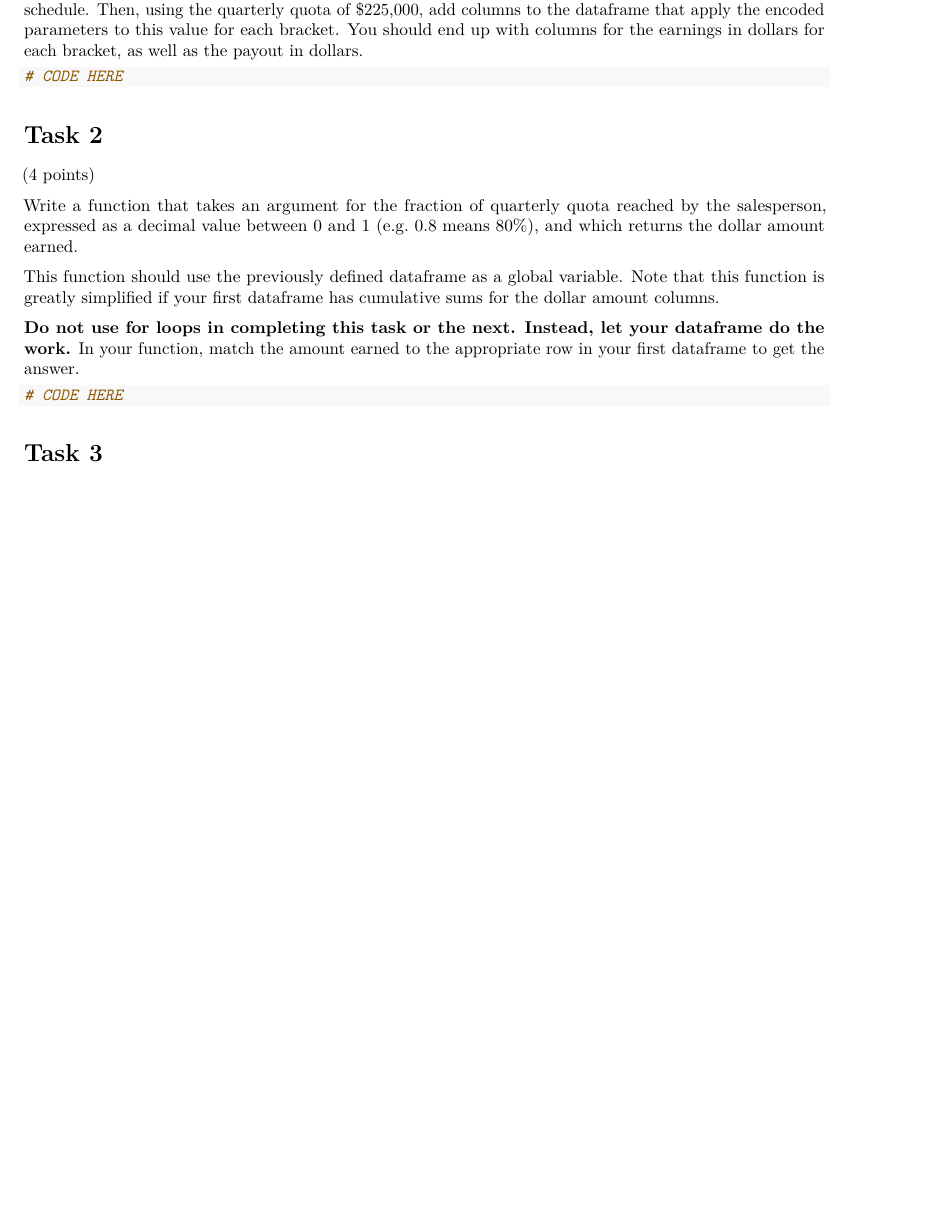
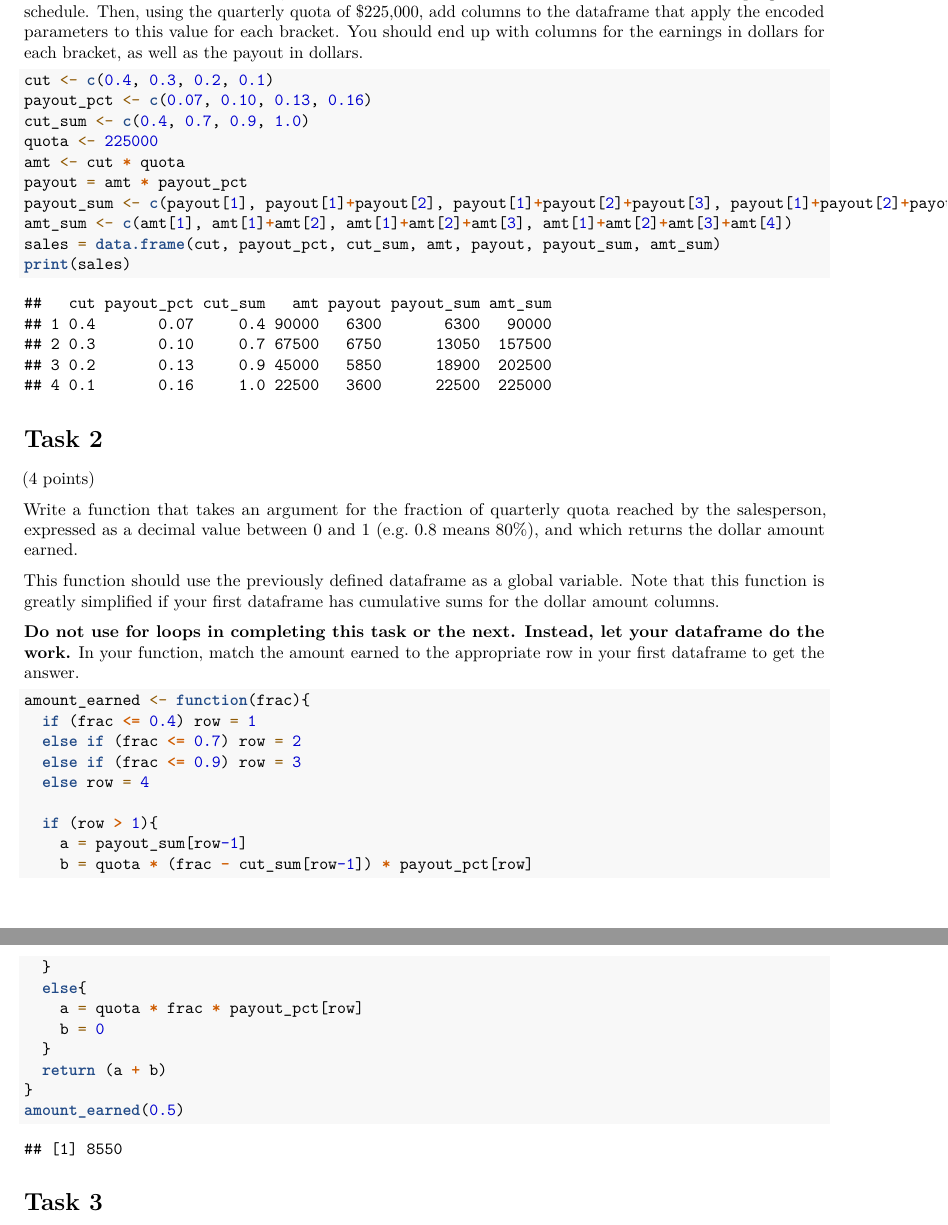
Before and after one commit to hyounce/DS5100-Programming-for-Data-Science, an R Markdown document (lessons/M10/hw10.Rmd): part of page 2 of 3 before the commit and two parts of pages 2 and 3 of 6 after it, the two joined at a grey line, cut so that both start at the same text, the shorter picture padded with empty space. Rendered offline with R 4.5, knitr and Pandoc, then LaTeX, with nearby package versions; some code elsewhere in the file could not run offline.

Commit message:
Completed hw tasks

````diff
--- a/lessons/M10/hw10.Rmd
+++ b/lessons/M10/hw10.Rmd
@@ -99,7 +99,16 @@ for each bracket. You should end up with columns for the earnings in
 dollars for each bracket, as well as the payout in dollars.
 
 ```{r}
-# CODE HERE
+cut <- c(0.4, 0.3, 0.2, 0.1)
+payout_pct <- c(0.07, 0.10, 0.13, 0.16)
+cut_sum <- c(0.4, 0.7, 0.9, 1.0)
+quota <- 225000
+amt <- cut * quota
+payout = amt * payout_pct
+payout_sum <- c(payout[1], payout[1]+payout[2], payout[1]+payout[2]+payout[3], payout[1]+payout[2]+payout[3]+payout[4])
+amt_sum <- c(amt[1], amt[1]+amt[2], amt[1]+amt[2]+amt[3], amt[1]+amt[2]+amt[3]+amt[4])
+sales = data.frame(cut, payout_pct, cut_sum, amt, payout, payout_sum, amt_sum)
+print(sales)
 ```
 
 # Task 2
@@ -120,7 +129,23 @@ dataframe do the work.** In your function, match the amount earned to
 the appropriate row in your first dataframe to get the answer.
 
 ```{r}
-# CODE HERE
+amount_earned <- function(frac){
+  if (frac <= 0.4) row = 1
+  else if (frac <= 0.7) row = 2
+  else if (frac <= 0.9) row = 3
+  else row = 4
+
+  if (row > 1){
+    a = payout_sum[row-1]
+    b = quota * (frac - cut_sum[row-1]) * payout_pct[row]
+  }
+  else{
+    a = quota * frac * payout_pct[row]
+    b = 0
+  }
+  return (a + b)
+}
+amount_earned(0.5)
 ```
 
 # Task 3
````
Also changed, not shown: lessons/M10/hw10.Rmd (21 more changed lines).
